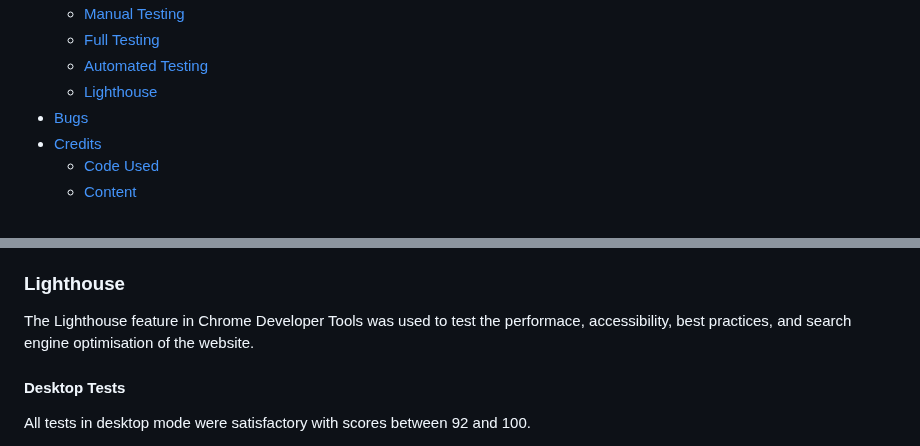
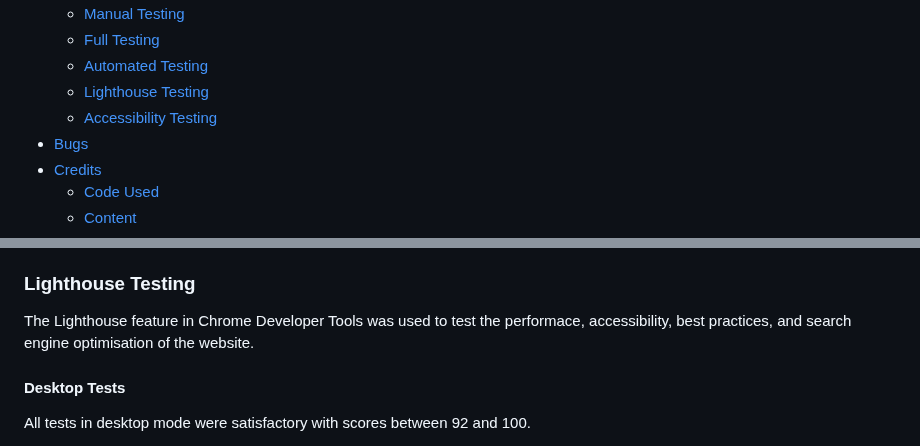
Before and after one commit to simonhw/beekeeping, a Markdown page: README.md, 2 parts joined by grey strips. GitHub-like rendering.

Commit message:
Doc: Update table of contents.

```diff
--- a/README.md
+++ b/README.md
@@ -31,7 +31,8 @@ Live website on Github Pages: [West Cork Beekeeping](https://simonhw.github.io/b
   - [Manual Testing](#Manual-Testing)
   - [Full Testing](#Full-Testing)
   - [Automated Testing](#Automated-Testing)
-  - [Lighthouse](#Lighthouse)
+  - [Lighthouse Testing](#Lighthouse-Testing)
+  - [Accessibility Testing](#Accessibility-Testing)
 - [Bugs](#Bugs)
 - [Credits](#Credits)
   - [Code Used](#Code-Used)
@@ -338,7 +339,7 @@ The site was tested on Google Chrome, Edge, and Mozilla Firefox on the desktop,
 - [404.html](https://github.com/simonhw/beekeeping/blob/main/assets/images/readme/testing/w3c-404.PNG) - Passed. The trailing slash in the self-closing `<img/>` element is flagged as having no effect.
 - [style.css](https://github.com/simonhw/beekeeping/blob/main/assets/images/readme/testing/w3c-css.PNG) - Passed with no errors and [two warnings](https://github.com/simonhw/beekeeping/blob/main/assets/images/readme/testing/w3c-css-warnings.PNG). The warnings are related to vendor extensions.
 
-### Lighthouse
+### Lighthouse Testing
 The Lighthouse feature in Chrome Developer Tools was used to test the performace, accessibility, best practices, and search engine optimisation of the website.
 
 #### Desktop Tests
```
